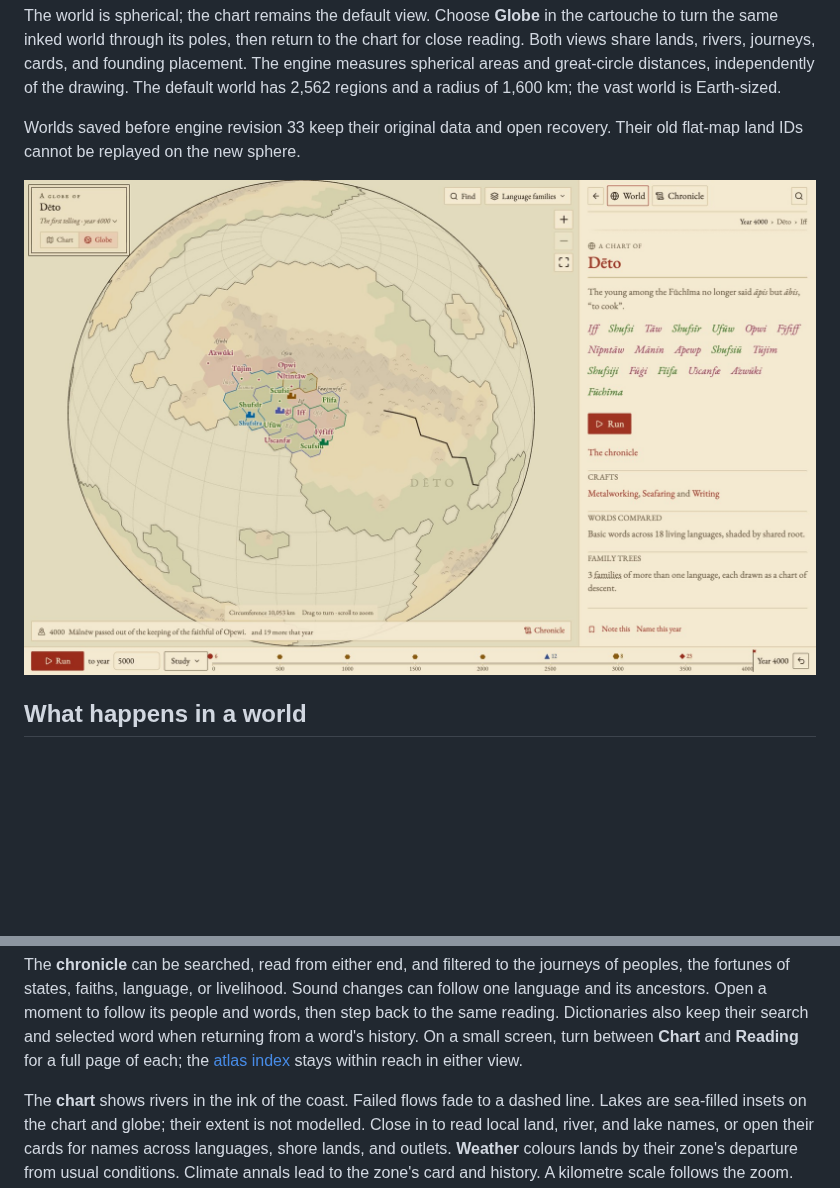
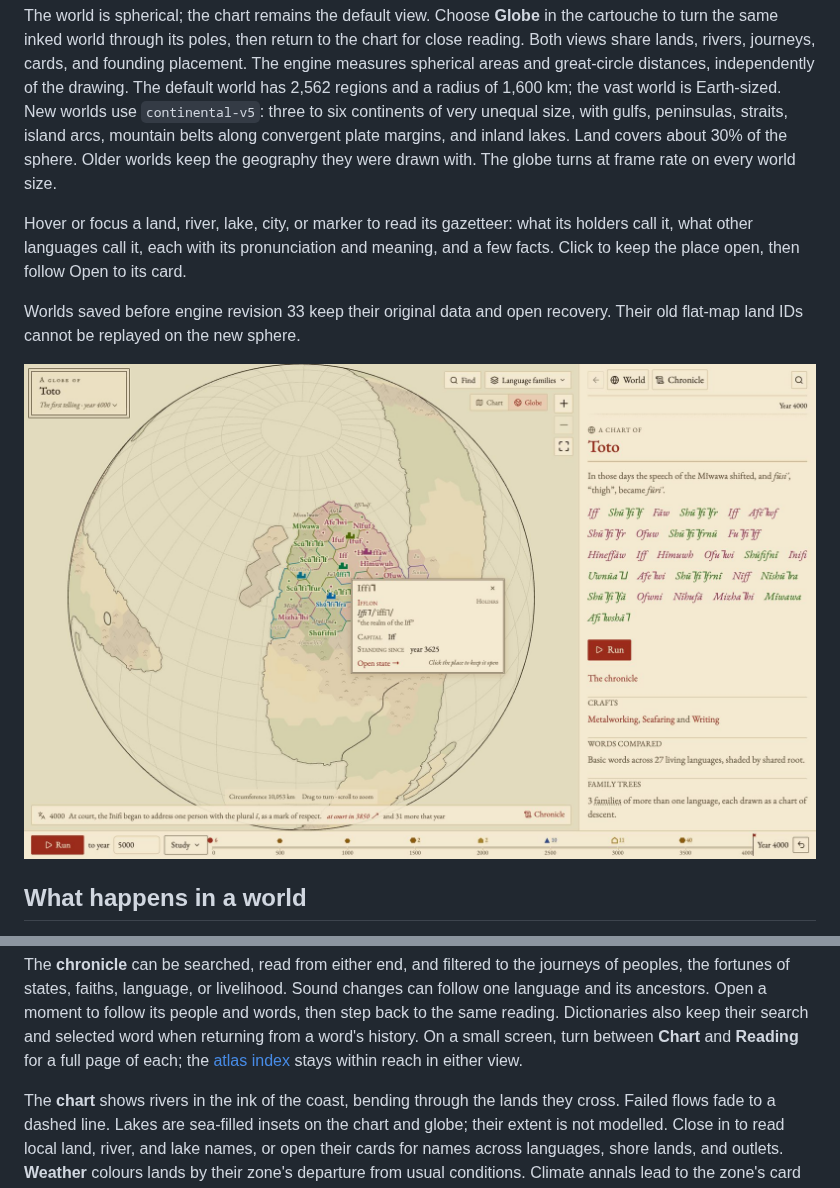
Before and after one commit to solforged/umran, a Markdown page: README.md, 2 parts joined by grey strips. GitHub-like rendering; pictures changed too: docs/images/stage.jpg; blank space fills up the shorter version.

```diff
--- a/README.md
+++ b/README.md
@@ -43,6 +43,16 @@ to the chart for close reading. Both views share lands, rivers, journeys,
 cards, and founding placement. The engine measures spherical areas and
 great-circle distances, independently of the drawing. The default world
 has 2,562 regions and a radius of 1,600 km; the vast world is Earth-sized.
+New worlds use `continental-v5`: three to six continents of very unequal
+size, with gulfs, peninsulas, straits, island arcs, mountain belts along
+convergent plate margins, and inland lakes. Land covers about 30% of the
+sphere. Older worlds keep the geography they were drawn with. The globe
+turns at frame rate on every world size.
+
+Hover or focus a land, river, lake, city, or marker to read its gazetteer:
+what its holders call it, what other languages call it, each with its
+pronunciation and meaning, and a few facts. Click to keep the place open,
+then follow Open to its card.
 
 Worlds saved before engine revision 33 keep their original data and open
 recovery. Their old flat-map land IDs cannot be replayed on the new sphere.
@@ -161,7 +171,8 @@ also keep their search and selected word when returning from a word's history.
 On a small screen, turn between **Chart** and **Reading** for a full page of each;
 the [atlas index](docs/images/atlas-mobile.jpg) stays within reach in either view.
 
-The **chart** shows rivers in the ink of the coast. Failed flows fade to a
+The **chart** shows rivers in the ink of the coast, bending through the
+lands they cross. Failed flows fade to a
 dashed line. Lakes are sea-filled insets on the chart and globe; their
 extent is not modelled. Close in to read local land, river, and lake names,
 or open their cards for names across languages, shore lands, and outlets.
```
Also changed, not shown: other parts of README.md (+2 -2 lines), AGENTS.md (+2 -0 lines), docs/book.md (+3 -0 lines), docs/images/setup.png, 10 other files.
